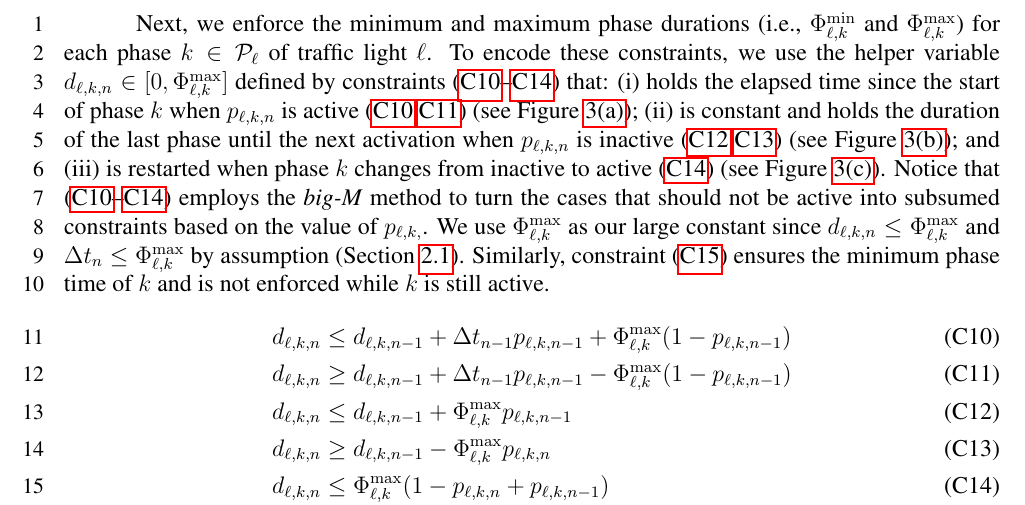
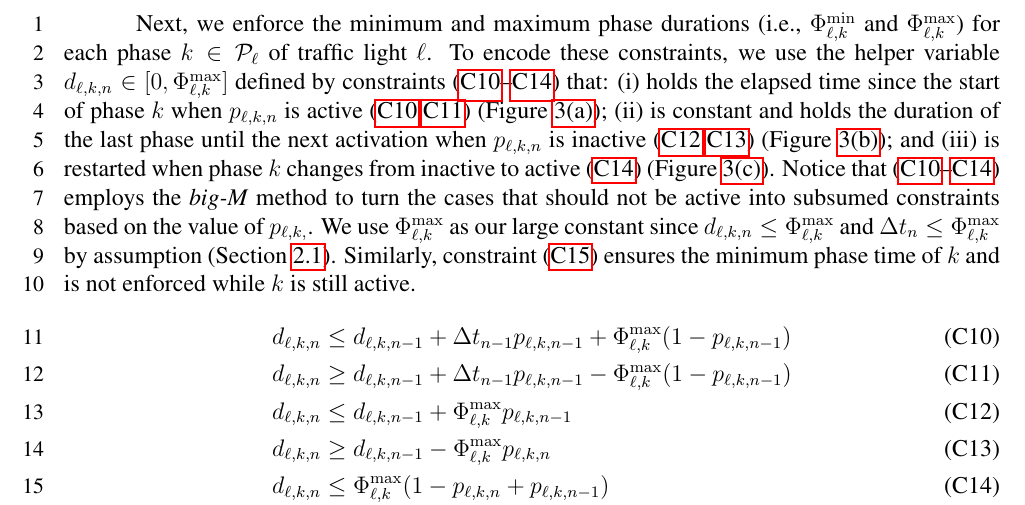
Before and after one commit to iainguilliard/QTM_Traffic_Model, a LaTeX document (TRB_paper/TRB_qtm_paper.tex, which reads TRB_paper/tex/Model.tex): part of page 9 of 17, cut so that both start at the same text. Compiled offline with pdfLaTeX; a LaTeX package or settings file that is missing is left out.

Commit message:
Changed (see Fig X) -> (Fig X)

```diff
--- a/TRB_paper/tex/Model.tex
+++ b/TRB_paper/tex/Model.tex
@@ -340,14 +340,14 @@ To encode these constraints, we use the helper variable $\pd{\ell}{k} \in
 that:
 %
 (i) holds the elapsed time since the start of phase $k$ when $\p[n]{\ell}{k}$ is
-active~(\ref{c:pd:incUB},\ref{c:pd:incLB}) (see \cref{subfig:test1});
+active~(\ref{c:pd:incUB},\ref{c:pd:incLB}) (\cref{subfig:test1});
 %
 (ii) is constant and holds the duration of the last phase until the next
 activation when $\p[n]{\ell}{k}$ is
-inactive~(\ref{c:pd:inactiveUB},\ref{c:pd:inactiveLB}) (see \cref{subfig:test2}); and
+inactive~(\ref{c:pd:inactiveUB},\ref{c:pd:inactiveLB}) (\cref{subfig:test2}); and
 %
 (iii) is restarted when phase~$k$ changes from inactive to
-active~\eqref{c:pd:reset} (see \cref{subfig:test3}).
+active~\eqref{c:pd:reset} (\cref{subfig:test3}).
 %
 Notice that (\ref{c:pd:incUB}--\ref{c:pd:reset}) employs the \textit{big-M}
 method to turn the cases that should not be active into subsumed constraints
```
Also changed, not shown: TRB_paper/tex/Model.tex (2 more changed lines).
